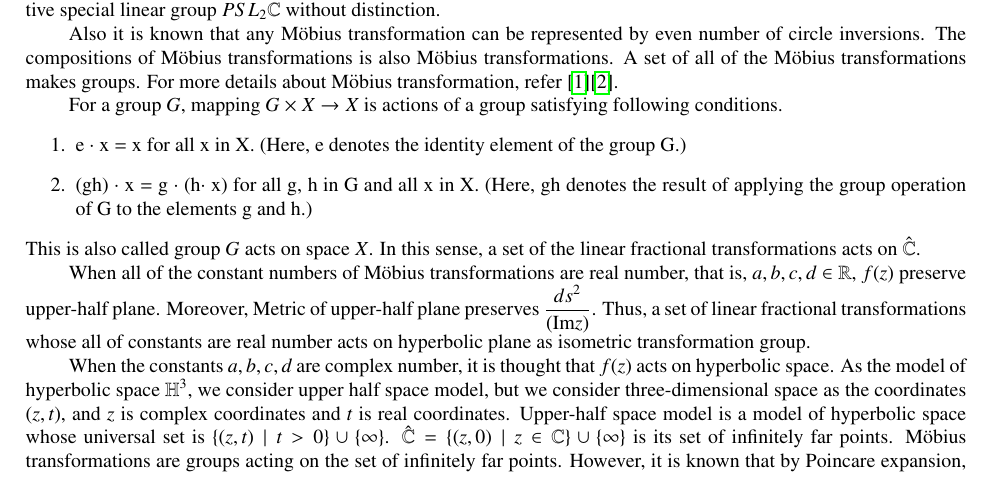
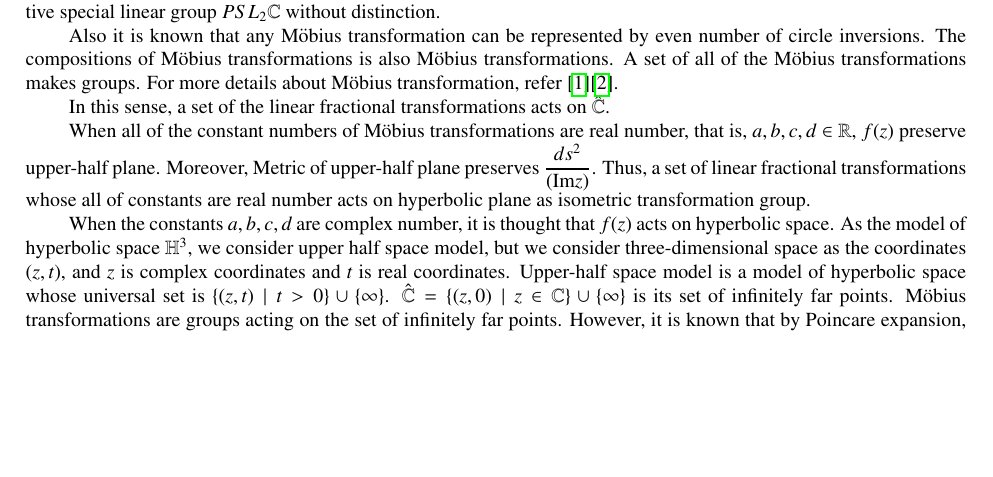
Before and after one commit to soma-arc/MasterThesis, a LaTeX document (src/main.tex, which reads src/preparation.tex): part of page 2 of 25, cut so that both start at the same text, the shorter picture padded with empty space. Compiled offline with pdfLaTeX.

Commit message:
ここまでみた20190107-2132

```diff
--- a/src/preparation.tex
+++ b/src/preparation.tex
@@ -157,15 +176,6 @@ transformations. A set of all of the M\"obius transformations makes
 groups. For more details about M\"obius transformation, refer
 \cite{MumfordSeriesWright200204}\cite{marden_2016}.
 
-For a group $G$, mapping $G \times X \to X$ is actions of a group
-satisfying following conditions.
-\begin{enumerate}
- \item e $\cdot$ x = x for all x in X. (Here, e denotes the identity element of
-       the group G.)
- \item (gh) $\cdot$ x = g $\cdot$ (h$\cdot$ x) for all g, h in G and all x in X.
-       (Here, gh denotes the result of applying the group operation of G to the elements g and h.)
-\end{enumerate}
-This is also called group $G$ acts on space $X$.
 In this sense, a set of the linear fractional transformations acts on
 $\hat{\mathbb{C}}$.
 
```
Also changed, not shown: src/preparation.tex (51 more changed lines).
